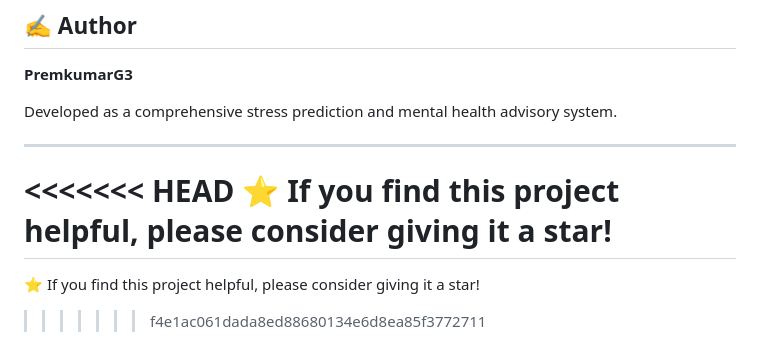
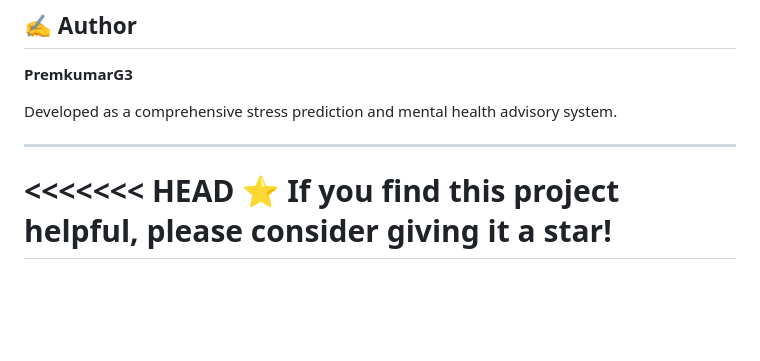
Before and after one commit to PremkumarG3/Stress-level-Prediction, a Markdown page: README.md, the part around the change. Rendered like a GitHub page; blank space fills up the shorter version.

```diff
--- a/README.md
+++ b/README.md
@@ -356,5 +356,3 @@ Developed as a comprehensive stress prediction and mental health advisory system
 <<<<<<< HEAD
 ⭐ If you find this project helpful, please consider giving it a star!
 =======
-⭐ If you find this project helpful, please consider giving it a star!
->>>>>>> f4e1ac061dada8ed88680134e6d8ea85f3772711
```
